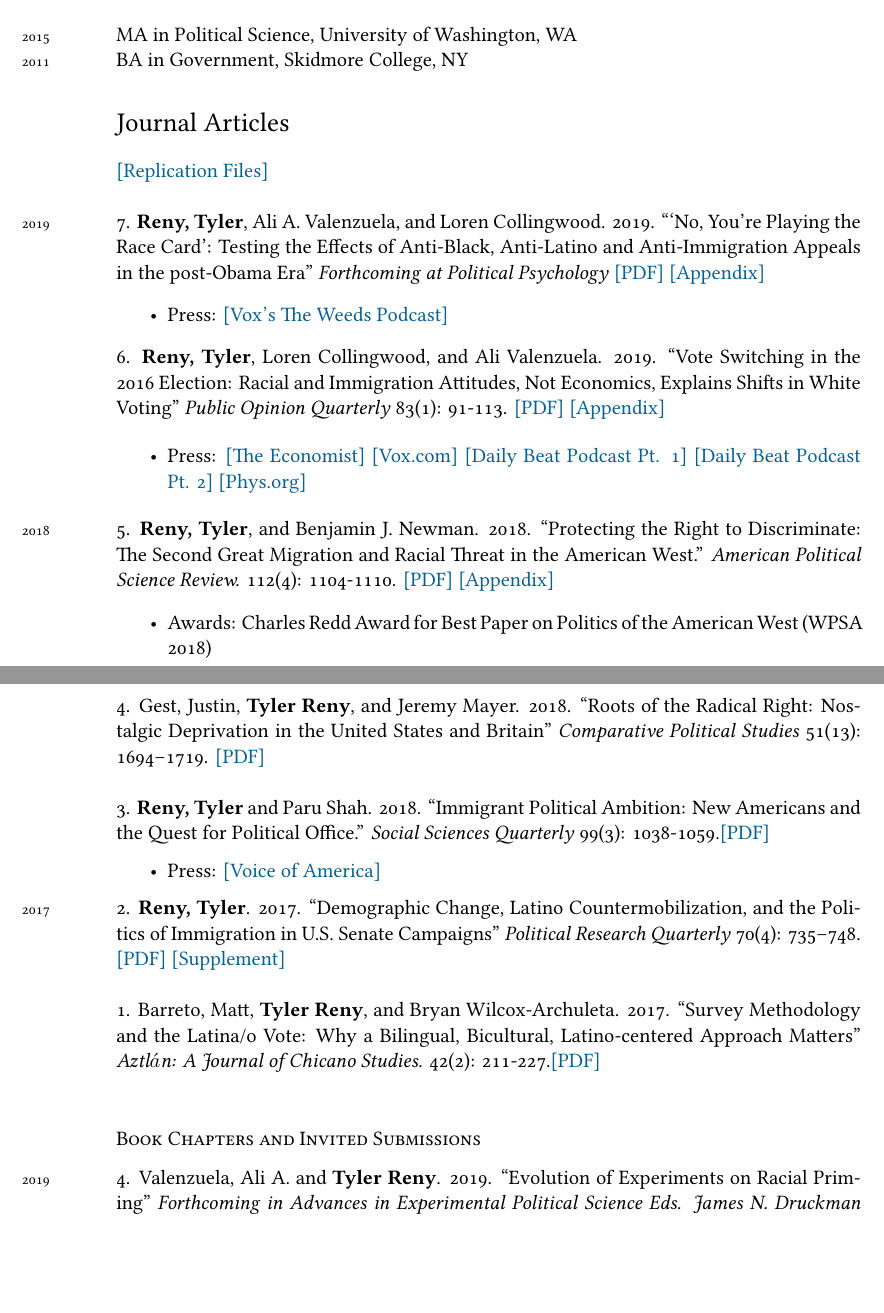
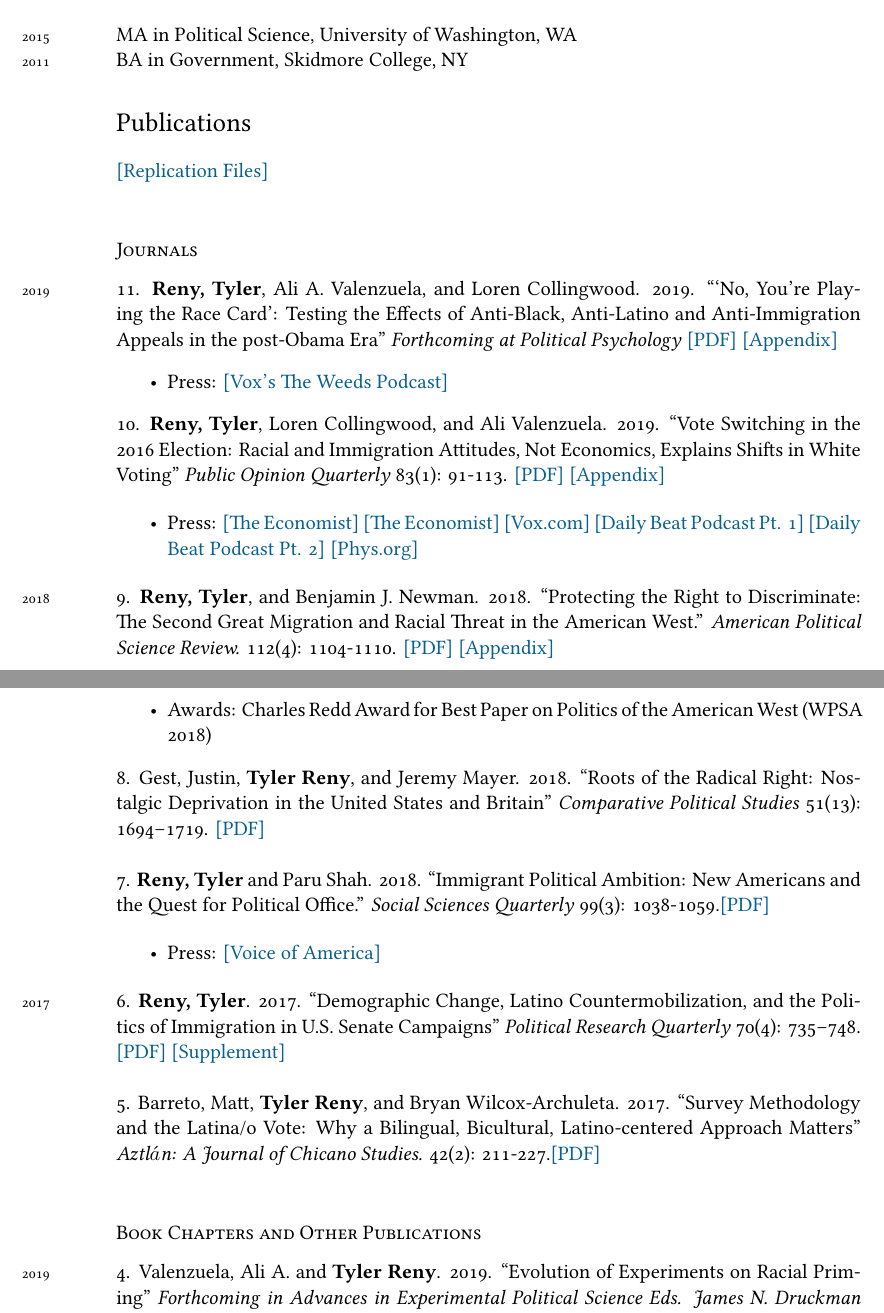
Before and after one commit to tylerreny/tylerreny.github.io, a LaTeX CV (pdf/cv-reny.tex): two parts of pages 1 and 2 of 6, joined at a grey line, cut so that both start at the same text, the shorter picture padded with empty space. Compiled offline with XeLaTeX; a missing font is replaced by an installed copy or a similar font.

Commit message:
update cv

````diff
--- a/pdf/cv-reny.tex
+++ b/pdf/cv-reny.tex
@@ -75,38 +75,41 @@ Advisors: Matt Barreto (chair), Lynn Vavreck, David O. Sears, Efr$\acute{e}$n P$
 \years{2015}\textsc{MA} in Political Science, University of Washington, WA\\
 \years{2011}\textsc{BA} in Government, Skidmore College, NY
 
-\section*{Journal Articles}
+\section*{Publications}
+
 \href{https://dataverse.harvard.edu/dataverse/tylerreny}{[Replication Files]}\\
 
-\years{2019} 7. \textbf{Reny, Tyler}, Ali A. Valenzuela, and Loren Collingwood. 2019. ```No, You’re Playing the Race Card': Testing the Effects of Anti-Black, Anti-Latino and Anti-Immigration Appeals in the post-Obama Era''  \textit{Forthcoming at Political Psychology} \href{http://tylerreny.github.io/pdf/pubs/reny_etal_2019_polpsych.pdf}{[PDF]} \href{http://tylerreny.github.io/pdf/pubs/reny_etal_2019_polpsych_appendix.pdf}{[Appendix]}
+\subsection*{Journals}
+
+\years{2019} 11. \textbf{Reny, Tyler}, Ali A. Valenzuela, and Loren Collingwood. 2019. ```No, You’re Playing the Race Card': Testing the Effects of Anti-Black, Anti-Latino and Anti-Immigration Appeals in the post-Obama Era''  \textit{Forthcoming at Political Psychology} \href{http://tylerreny.github.io/pdf/pubs/reny_etal_2019_polpsych.pdf}{[PDF]} \href{http://tylerreny.github.io/pdf/pubs/reny_etal_2019_polpsych_appendix.pdf}{[Appendix]}
 \begin{itemize}
   \item Press: \href{https://megaphone.link/VMP5167113125}{[Vox's The Weeds Podcast]}
 \end{itemize}
 
-\years{} 6. \textbf{Reny, Tyler}, Loren Collingwood, and Ali Valenzuela. 2019. ``Vote Switching in the 2016 Election: Racial and Immigration Attitudes, Not Economics, Explains Shifts in White Voting''  \textit{Public Opinion Quarterly} 83(1): 91-113. \href{http://tylerreny.github.io/pdf/pubs/final_submission_reny_etal_poq_public.pdf}{[PDF]} \href{http://tylerreny.github.io/pdf/pubs/final_submission_reny_etal_poq_2018_appendix.pdf}{[Appendix]}
+\years{} 10. \textbf{Reny, Tyler}, Loren Collingwood, and Ali Valenzuela. 2019. ``Vote Switching in the 2016 Election: Racial and Immigration Attitudes, Not Economics, Explains Shifts in White Voting''  \textit{Public Opinion Quarterly} 83(1): 91-113. \href{http://tylerreny.github.io/pdf/pubs/final_submission_reny_etal_poq_public.pdf}{[PDF]} \href{http://tylerreny.github.io/pdf/pubs/final_submission_reny_etal_poq_2018_appendix.pdf}{[Appendix]}
 
 \begin{itemize}
-  \item Press: \href{https://www.economist.com/united-states/2019/07/04/the-best-line-in-the-first-televised-debate-may-hurt-the-democrats}{[The Economist]} \href{https://www.vox.com/policy-and-politics/2018/10/16/17980820/trump-obama-2016-race-racism-class-economy-2018-midterm}{[Vox.com]} \href{http://www.btrtoday.com/listen/thedailybeat/vote-switching-in-the-2016-election-with-tyler-reny-part-1/}{[Daily Beat Podcast Pt. 1]} \href{http://www.btrtoday.com/listen/thedailybeat/vote-switching-white-economic-anxiety-more-with-tyler-reny-part2/}{[Daily Beat Podcast Pt. 2]} \href{https://phys.org/news/2019-07-attitudes-immigration-underscored-vote-election.html}{[Phys.org]}
+  \item Press: \href{https://www.economist.com/united-states/2020/02/01/who-will-be-donald-trumps-most-forceful-foe}{[The Economist]} \href{https://www.economist.com/united-states/2019/07/04/the-best-line-in-the-first-televised-debate-may-hurt-the-democrats}{[The Economist]} \href{https://www.vox.com/policy-and-politics/2018/10/16/17980820/trump-obama-2016-race-racism-class-economy-2018-midterm}{[Vox.com]} \href{http://www.btrtoday.com/listen/thedailybeat/vote-switching-in-the-2016-election-with-tyler-reny-part-1/}{[Daily Beat Podcast Pt. 1]} \href{http://www.btrtoday.com/listen/thedailybeat/vote-switching-white-economic-anxiety-more-with-tyler-reny-part2/}{[Daily Beat Podcast Pt. 2]} \href{https://phys.org/news/2019-07-attitudes-immigration-underscored-vote-election.html}{[Phys.org]}
 \end{itemize}
 
-\years{2018} 5. \textbf{Reny, Tyler}, and Benjamin J. Newman. 2018. ``Protecting the Right to Discriminate: The Second Great Migration and Racial Threat in the American West.'' \textit{American Political Science Review.} 112(4): 1104-1110. \href{http://tylerreny.github.io/pdf/pubs/reny_newman_apsr_2018.pdf}{[PDF]} \href{http://tylerreny.github.io/pdf/pubs/reny_newman_apsr_2018_SI.pdf}{[Appendix]}
+\years{2018} 9. \textbf{Reny, Tyler}, and Benjamin J. Newman. 2018. ``Protecting the Right to Discriminate: The Second Great Migration and Racial Threat in the American West.'' \textit{American Political Science Review.} 112(4): 1104-1110. \href{http://tylerreny.github.io/pdf/pubs/reny_newman_apsr_2018.pdf}{[PDF]} \href{http://tylerreny.github.io/pdf/pubs/reny_newman_apsr_2018_SI.pdf}{[Appendix]}
 \begin{itemize}
   \item Awards: Charles Redd Award for Best Paper on Politics of the American West (WPSA 2018)
 \end{itemize}
 
-\years{} 4. Gest, Justin, \textbf{Tyler Reny}, and Jeremy Mayer. 2018. ``Roots of the Radical Right: Nostalgic Deprivation in the United States and Britain'' \textit{Comparative Political Studies} 51(13): 1694–1719. \href{http://tylerreny.github.io/pdf/pubs/reny_2017_cps_final.pdf}{[PDF]}\\
+\years{} 8. Gest, Justin, \textbf{Tyler Reny}, and Jeremy Mayer. 2018. ``Roots of the Radical Right: Nostalgic Deprivation in the United States and Britain'' \textit{Comparative Political Studies} 51(13): 1694–1719. \href{http://tylerreny.github.io/pdf/pubs/reny_2017_cps_final.pdf}{[PDF]}\\
 
-\years{} 3. \textbf{Reny, Tyler} and Paru Shah. 2018. ``Immigrant Political Ambition:  New Americans and the Quest for Political Office.'' \textit{Social Sciences Quarterly} 99(3): 1038-1059.\href{http://tylerreny.github.io/pdf/pubs/reny_shah_2018_ssq_immigrant_ambition.pdf}{[PDF]}
+\years{} 7. \textbf{Reny, Tyler} and Paru Shah. 2018. ``Immigrant Political Ambition:  New Americans and the Quest for Political Office.'' \textit{Social Sciences Quarterly} 99(3): 1038-1059.\href{http://tylerreny.github.io/pdf/pubs/reny_shah_2018_ssq_immigrant_ambition.pdf}{[PDF]}
 
 \begin{itemize}
 \item Press: \href{https://www.voanews.com/a/immigrants-candidates-make-a-run-for-it-in-upcoming-us-elections/4439132.html}{[Voice of America]}
 \end{itemize}
 
-\years{2017} 2. \textbf{Reny, Tyler}. 2017. ``Demographic Change, Latino Countermobilization, and the Politics of Immigration in U.S. Senate Campaigns'' \textit{Political Research Quarterly} 70(4): 735–748. \href{http://tylerreny.github.io/pdf/pubs/reny_2017_prq_final.pdf}{[PDF]} \href{http://tylerreny.github.io/pdf/pubs/reny_2017_prq_final_supp.pdf}{[Supplement]}\\
+\years{2017} 6. \textbf{Reny, Tyler}. 2017. ``Demographic Change, Latino Countermobilization, and the Politics of Immigration in U.S. Senate Campaigns'' \textit{Political Research Quarterly} 70(4): 735–748. \href{http://tylerreny.github.io/pdf/pubs/reny_2017_prq_final.pdf}{[PDF]} \href{http://tylerreny.github.io/pdf/pubs/reny_2017_prq_final_supp.pdf}{[Supplement]}\\
 
-\years{} 1. Barreto, Matt, \textbf{Tyler Reny}, and Bryan Wilcox-Archuleta. 2017. ``Survey Methodology and the Latina/o Vote: Why a Bilingual, Bicultural, Latino-centered Approach Matters'' \textit{Aztl$\acute{a}$n: A Journal of Chicano Studies.} 42(2): 211-227.\href{http://tylerreny.github.io/pdf/pubs/reny_2017_aztlan_final.pdf}{ [PDF]}\\
+\years{} 5. Barreto, Matt, \textbf{Tyler Reny}, and Bryan Wilcox-Archuleta. 2017. ``Survey Methodology and the Latina/o Vote: Why a Bilingual, Bicultural, Latino-centered Approach Matters'' \textit{Aztl$\acute{a}$n: A Journal of Chicano Studies.} 42(2): 211-227.\href{http://tylerreny.github.io/pdf/pubs/reny_2017_aztlan_final.pdf}{ [PDF]}\\
 
-\subsection*{Book Chapters and Invited Submissions}
+\subsection*{Book Chapters and Other Publications}
 
 \years{2019} 4. Valenzuela, Ali A. and \textbf{Tyler Reny}. 2019. ``Evolution of Experiments on Racial Priming''  \textit{Forthcoming in Advances in Experimental Political Science Eds. James N. Druckman and Donald P. Green} \href{http://tylerreny.github.io/pdf/pubs/ValenzuelaReny_racial_priming_cambridge_handbook.pdf}{[PDF]}\\
 
````
Also changed, not shown: pdf/cv-reny.pdf, 6 other files.
